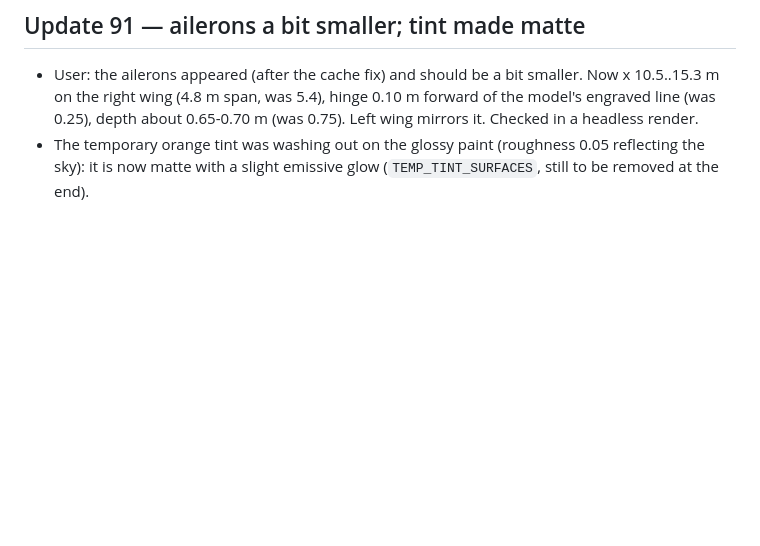
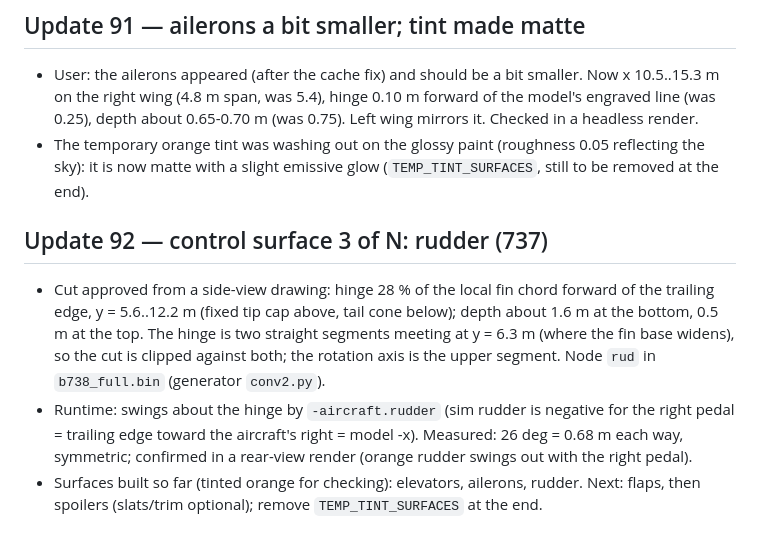
Before and after one commit to MHD241/JETVAULT-FS, a Markdown page: PROJECT_STATE.md, the part around the change. GitHub-like rendering; blank space fills up the shorter version.

Commit message:
Rudder moves on the 737: cut from the fin and driven by the flight model's rudder angle
Co-Authored-By: Claude Sonnet 5.5 <noreply@anthropic.com>
Claude-Session: https://claude.ai/code/session_01PqYrbdDmQjgYRy3dKoHFne

```diff
--- a/PROJECT_STATE.md
+++ b/PROJECT_STATE.md
@@ -581,3 +581,8 @@ Data rebuild (optional, needs network): `python3 tools/fetch_overture.py && pyth
 ## Update 91 — ailerons a bit smaller; tint made matte
 - User: the ailerons appeared (after the cache fix) and should be a bit smaller. Now x 10.5..15.3 m on the right wing (4.8 m span, was 5.4), hinge 0.10 m forward of the model's engraved line (was 0.25), depth about 0.65-0.70 m (was 0.75). Left wing mirrors it. Checked in a headless render.
 - The temporary orange tint was washing out on the glossy paint (roughness 0.05 reflecting the sky): it is now matte with a slight emissive glow (`TEMP_TINT_SURFACES`, still to be removed at the end).
+
+## Update 92 — control surface 3 of N: rudder (737)
+- Cut approved from a side-view drawing: hinge 28 % of the local fin chord forward of the trailing edge, y = 5.6..12.2 m (fixed tip cap above, tail cone below); depth about 1.6 m at the bottom, 0.5 m at the top. The hinge is two straight segments meeting at y = 6.3 m (where the fin base widens), so the cut is clipped against both; the rotation axis is the upper segment. Node `rud` in `b738_full.bin` (generator `conv2.py`).
+- Runtime: swings about the hinge by `-aircraft.rudder` (sim rudder is negative for the right pedal = trailing edge toward the aircraft's right = model -x). Measured: 26 deg = 0.68 m each way, symmetric; confirmed in a rear-view render (orange rudder swings out with the right pedal).
+- Surfaces built so far (tinted orange for checking): elevators, ailerons, rudder. Next: flaps, then spoilers (slats/trim optional); remove `TEMP_TINT_SURFACES` at the end.
```
